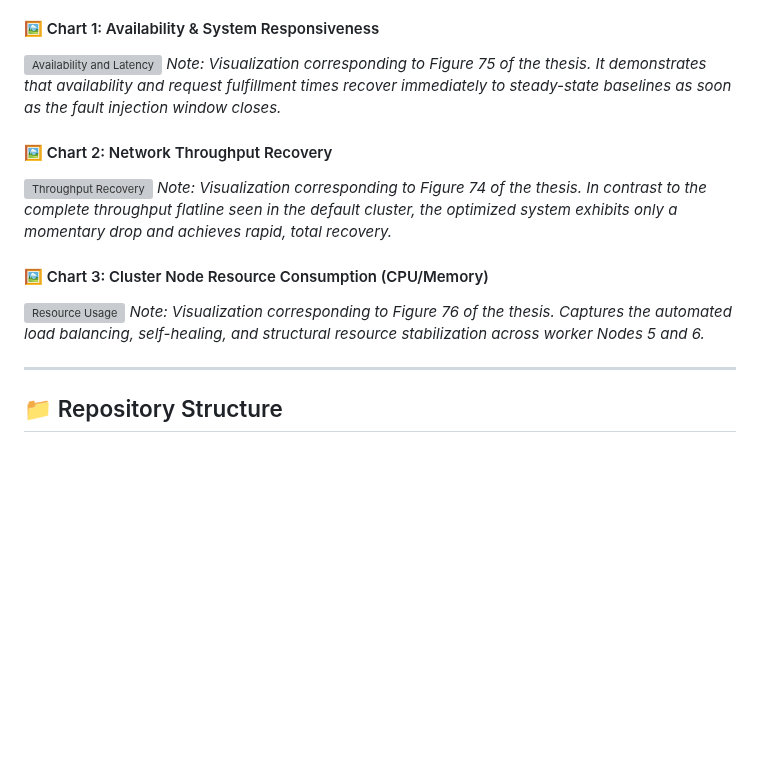
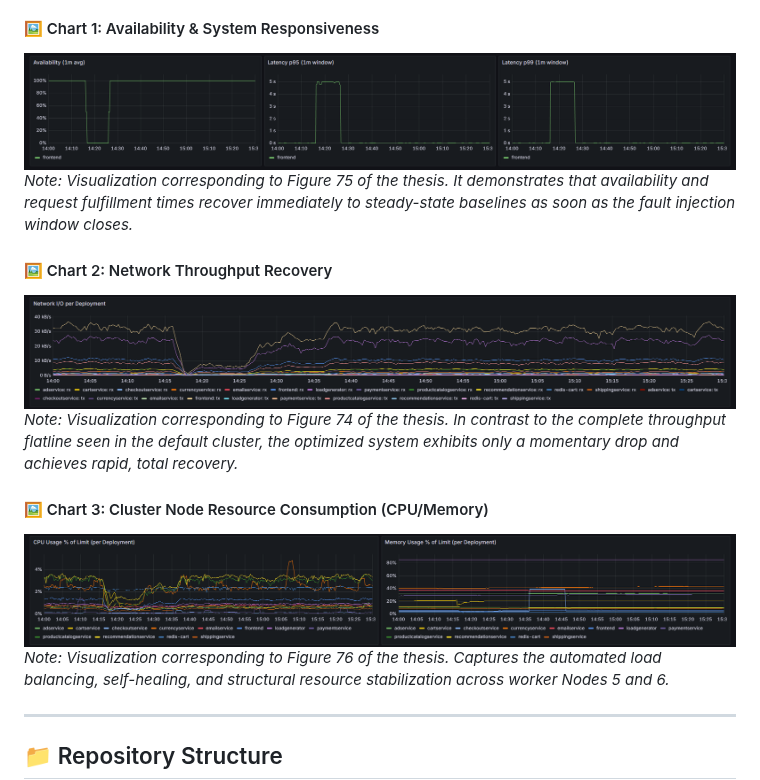
Before and after one commit to kostas156/My_Thesis-K8s-Chaos-Engineering, a Markdown page: README.md, the part around the change. Drawn GitHub-style; pictures changed too: images/Availability_Recovery.png (added), images/Network_IO_per_Deployment_Recovery.png (added), images/Resource_Usage_Recovery.png (added); blank space fills up the shorter version; grey boxes are pictures that could not be loaded.

Commit message:
Added images for README.md

```diff
--- a/README.md
+++ b/README.md
@@ -63,15 +63,15 @@ The cluster was hardened by implementing Horizontal Pod Autoscaling (HPA), Pod D
 While the default system completely collapsed, the hardened infrastructure experienced controlled degradation but remained fully functional, preserving a minimum of 50% frontend availability and maintaining **100% availability for vital transactional operations** (e.g., the shopping cart).
 
 #### 🖼️ Chart 1: Availability & System Responsiveness
-![Availability and Latency](images/latency_availability.png)
+![Availability and Latency](images/Availability_Recovery.png)
 *Note: Visualization corresponding to Figure 75 of the thesis. It demonstrates that availability and request fulfillment times recover immediately to steady-state baselines as soon as the fault injection window closes.*
 
 #### 🖼️ Chart 2: Network Throughput Recovery
-![Throughput Recovery](images/network_throughput.png)
+![Throughput Recovery](images/Network_IO_per_Deployment_Recovery.png)
 *Note: Visualization corresponding to Figure 74 of the thesis. In contrast to the complete throughput flatline seen in the default cluster, the optimized system exhibits only a momentary drop and achieves rapid, total recovery.*
 
 #### 🖼️ Chart 3: Cluster Node Resource Consumption (CPU/Memory)
-![Resource Usage](images/resource_usage.png)
+![Resource Usage](images/Resource_Usage_Recovery.png)
 *Note: Visualization corresponding to Figure 76 of the thesis. Captures the automated load balancing, self-healing, and structural resource stabilization across worker Nodes 5 and 6.*
 
 ---
```
Also changed, not shown: 1 other file.
